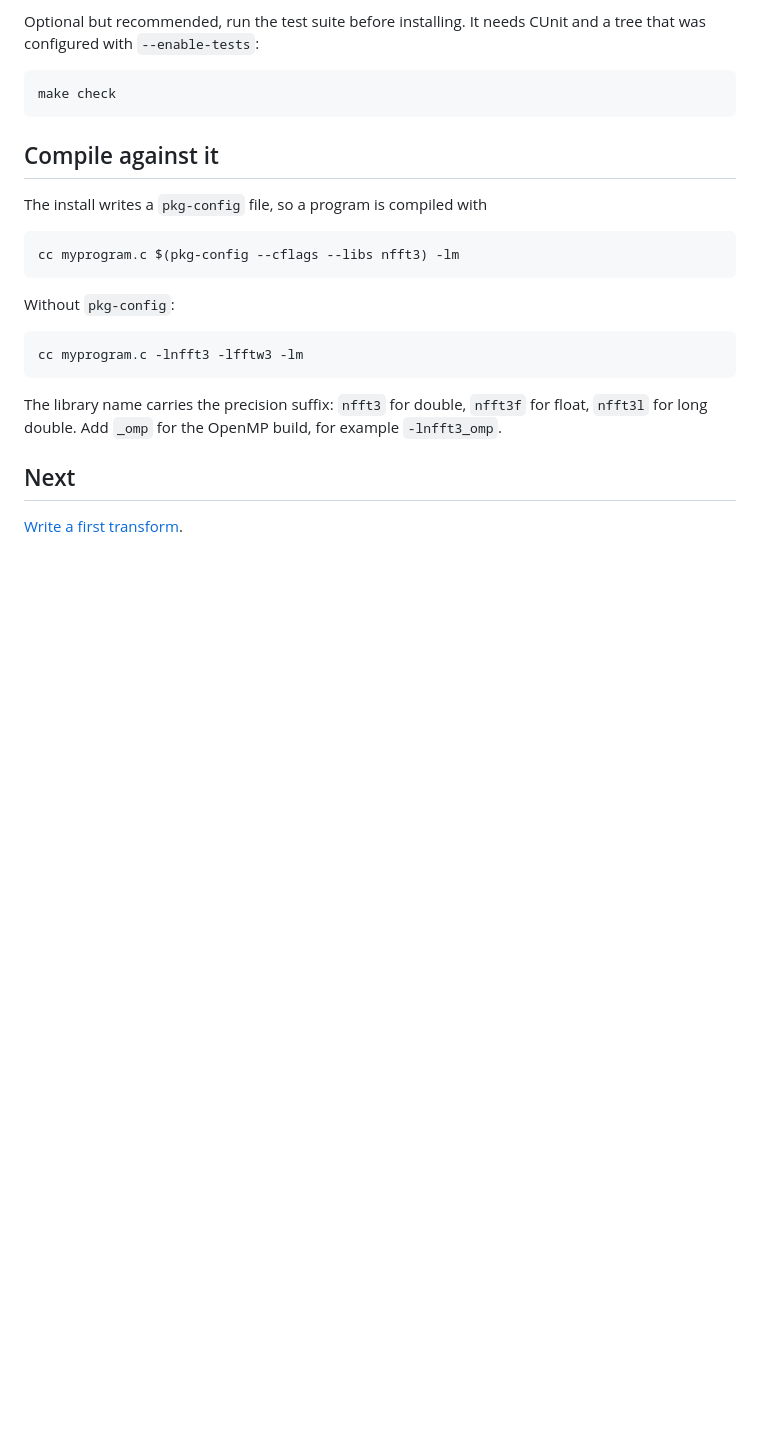
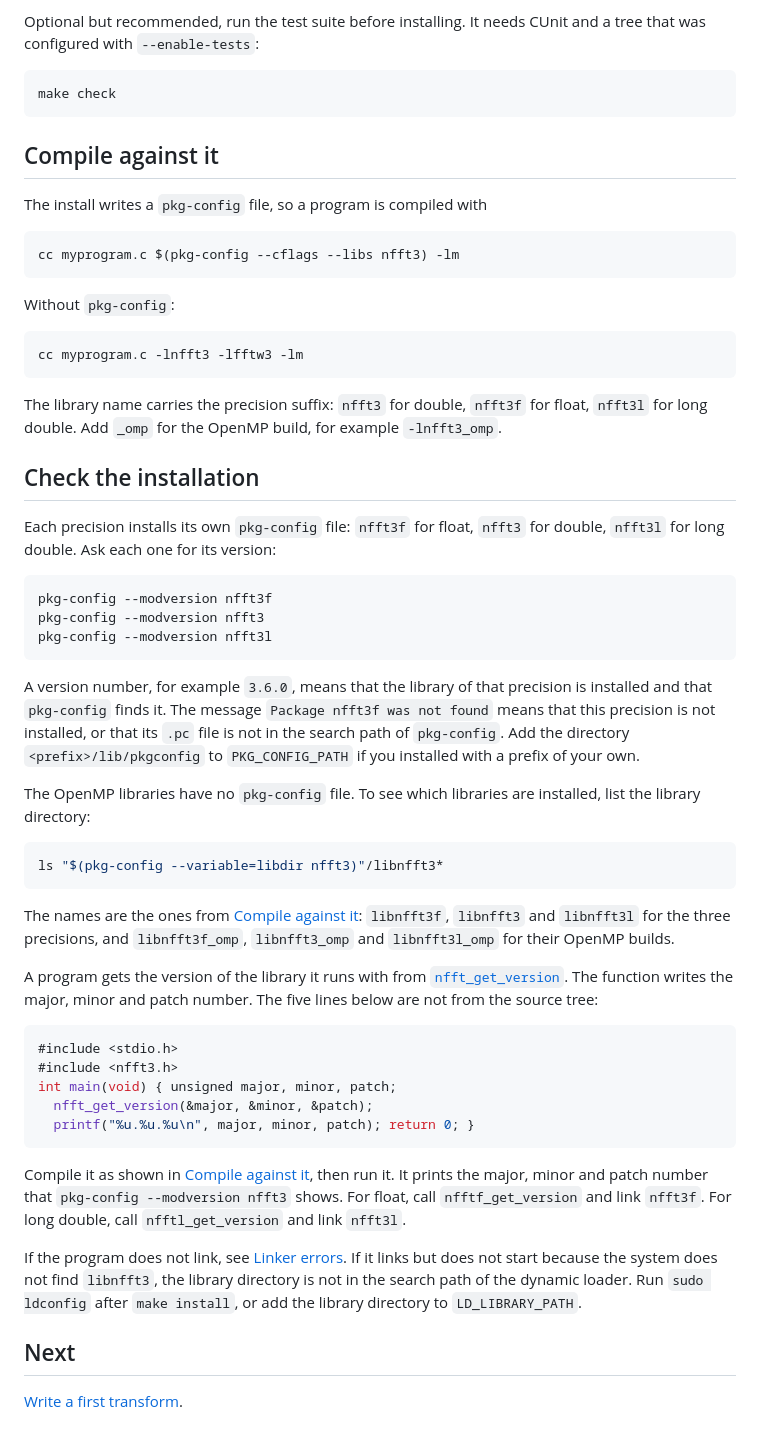
Before and after one commit to jenskeiner/nfft-docs, a Markdown page: doc/getting-started/index.md, the part around the change. Drawn GitHub-style; blank space fills up the shorter version.

Commit message:
Show how to check an installation, its version and its libraries

````diff
--- a/doc/getting-started/index.md
+++ b/doc/getting-started/index.md
@@ -220,6 +220,61 @@ The library name carries the precision suffix: `nfft3` for double, `nfft3f`
 for float, `nfft3l` for long double. Add `_omp` for the OpenMP build, for
 example `-lnfft3_omp`.
 
+## Check the installation
+
+Each precision installs its own `pkg-config` file: `nfft3f` for float,
+`nfft3` for double, `nfft3l` for long double. Ask each one for its version:
+
+```bash
+pkg-config --modversion nfft3f
+pkg-config --modversion nfft3
+pkg-config --modversion nfft3l
+```
+
+A version number, for example `3.6.0`, means that the library of that
+precision is installed and that `pkg-config` finds it. The message
+`Package nfft3f was not found` means that this precision is not installed,
+or that its `.pc` file is not in the search path of `pkg-config`. Add the
+directory `<prefix>/lib/pkgconfig` to `PKG_CONFIG_PATH` if you installed
+with a prefix of your own.
+
+The OpenMP libraries have no `pkg-config` file. To see which libraries are
+installed, list the library directory:
+
+```bash
+ls "$(pkg-config --variable=libdir nfft3)"/libnfft3*
+```
+
+The names are the ones from [Compile against it](#compile-against-it):
+`libnfft3f`, `libnfft3` and `libnfft3l` for the three precisions, and
+`libnfft3f_omp`, `libnfft3_omp` and `libnfft3l_omp` for their OpenMP builds.
+
+A program gets the version of the library it runs with from
+[`nfft_get_version`](../api/nfft.md#get_version). The function writes the
+major, minor and patch number. The five lines below are not from the source
+tree:
+
+```c
+#include <stdio.h>
+#include <nfft3.h>
+int main(void) { unsigned major, minor, patch;
+  nfft_get_version(&major, &minor, &patch);
+  printf("%u.%u.%u\n", major, minor, patch); return 0; }
+```
+
+Compile it as shown in [Compile against it](#compile-against-it), then run
+it. It prints the major, minor and patch number that
+`pkg-config --modversion nfft3` shows. For
+float, call `nfftf_get_version` and link `nfft3f`. For long double, call
+`nfftl_get_version` and link `nfft3l`.
+
+If the program does not link, see
+[Linker errors](../guide/troubleshooting.md#linker-errors). If it links but
+does not start because the system does not find `libnfft3`, the library
+directory is not in the search path of the dynamic loader. Run
+`sudo ldconfig` after `make install`, or add the library directory to
+`LD_LIBRARY_PATH`.
+
 ## Next
 
 [Write a first transform](first-transform.md).
````
